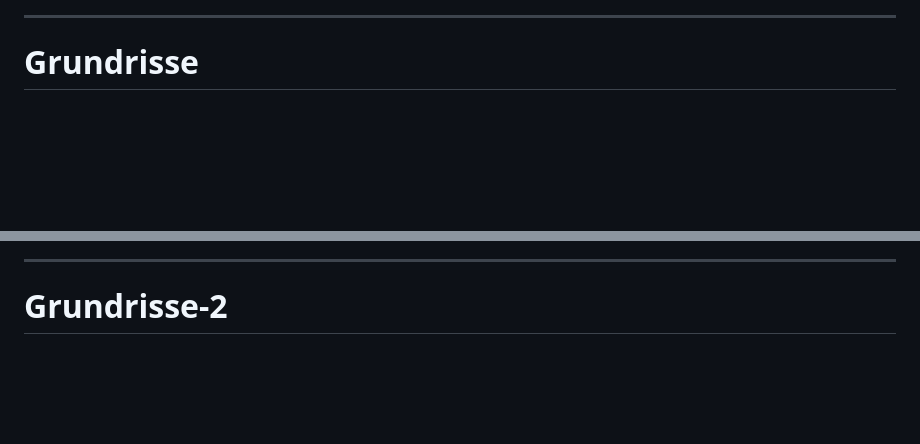
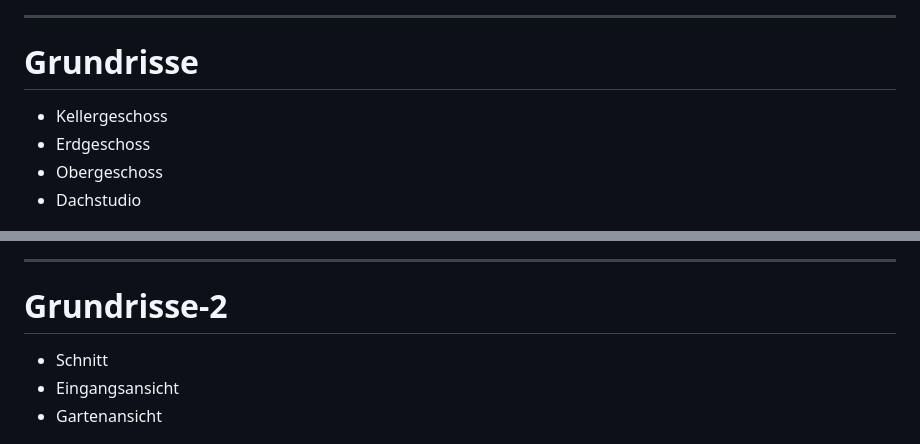
Before and after one commit to ankudinov/barschweg-expose, a Markdown page: marp_slides.md, 2 parts joined by grey strips. Drawn GitHub-style; blank space fills up the shorter version.

Commit message:
add text

```diff
--- a/marp_slides.md
+++ b/marp_slides.md
@@ -161,11 +161,20 @@ Die hochwertige Nolte Einbauküche ist im Kaufpreis inbegriffen.
 
 # Grundrisse
 
+- Kellergeschoss
+- Erdgeschoss
+- Obergeschoss
+- Dachstudio
+
 ![bg right fit](img/3051-grundrisse.jpg)
 
 ---
 
 # Grundrisse-2
+
+- Schnitt
+- Eingangsansicht
+- Gartenansicht
 
 ![bg right fit](img/3051-grundrisse-2.jpg)
 
```
